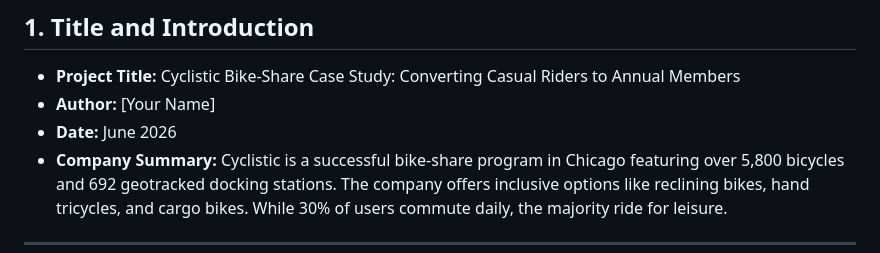
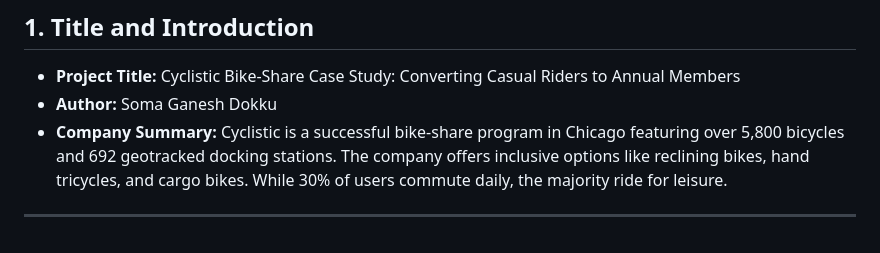
Before and after one commit to somazenith/google-data-analytics-capstone, a Markdown page: README.md, the part around one of its changes. GitHub-like rendering.

```diff
--- a/README.md
+++ b/README.md
@@ -26,8 +26,7 @@ Welcome to my portfolio project for the Google Data Analytics Professional Certi
 
 ## 1. Title and Introduction
 *   **Project Title:** Cyclistic Bike-Share Case Study: Converting Casual Riders to Annual Members
-*   **Author:** [Your Name]
-*   **Date:** June 2026
+*   **Author:** Soma Ganesh Dokku
 *   **Company Summary:** Cyclistic is a successful bike-share program in Chicago featuring over 5,800 bicycles and 692 geotracked docking stations. The company offers inclusive options like reclining bikes, hand tricycles, and cargo bikes. While 30% of users commute daily, the majority ride for leisure.
 
 ---
```
Also changed, not shown: other parts of README.md (+2 -2 lines).
